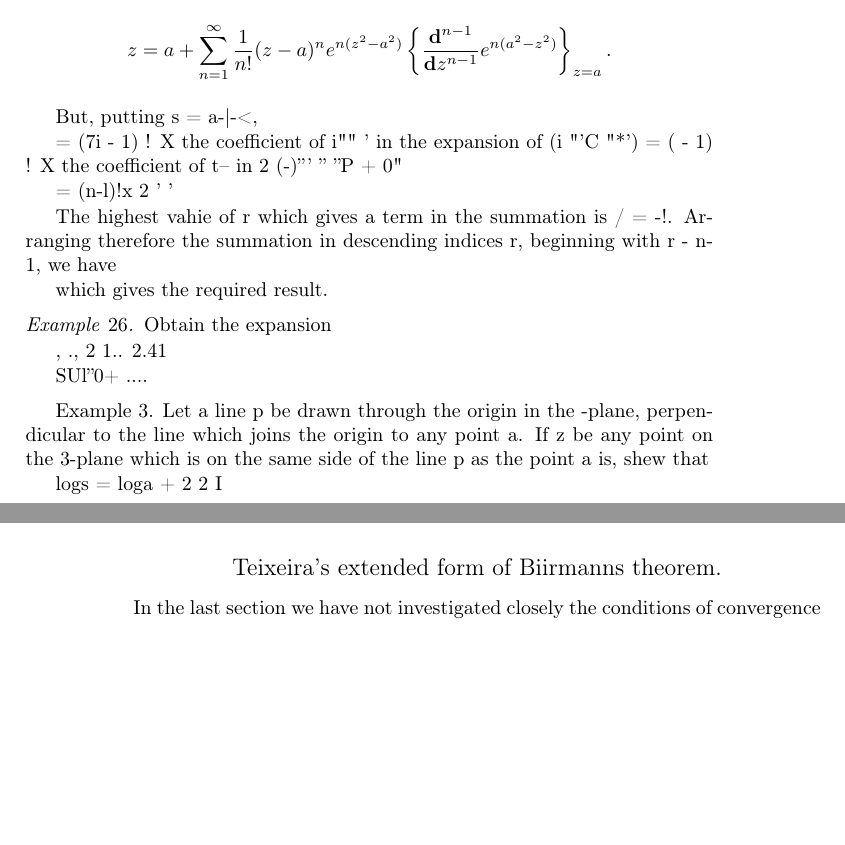
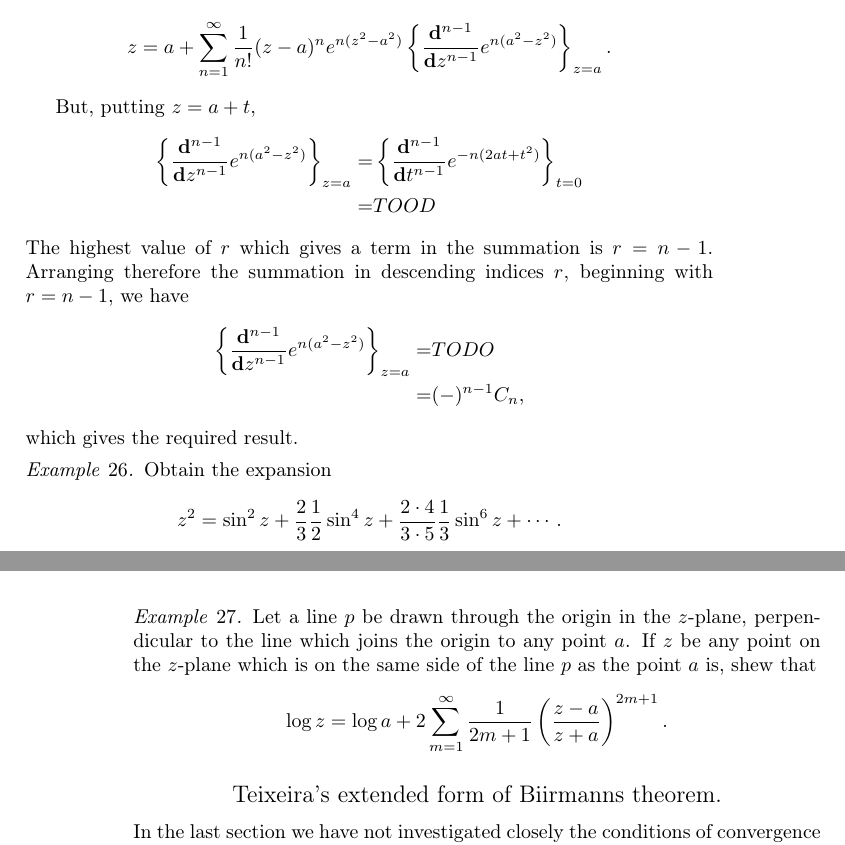
Before and after one commit to bwignall/Whittaker-and-Watson, a LaTeX thesis (src/tex/wandw.tex, which reads src/tex/wandw-ch07.tex): two parts of pages 133 and 134 of 400, joined at a grey line, cut so that both start at the same text, the shorter picture padded with empty space. Compiled offline with pdfLaTeX.

Commit message:
More work on 7.3; nearly done.

```diff
--- a/src/tex/wandw-ch07.tex
+++ b/src/tex/wandw-ch07.tex
@@ -615,37 +615,64 @@ e^{n(z^{2} - a^{2})}
 }_{z=a}.
 $$
 
-But, putting s = a-|-<,
-
-= (7i - 1) ! X the coefficient of i"" ' in the expansion of (i~"'C
-"*') = ( - 1) ! X the coefficient of t-- in 2 (-)''' '' ''P + 0"
-
-= (n-l)!x 2 ' '
-
-The highest vahie of r which gives a term in the summation is / = -!.
-Arranging therefore the summation in descending indices r, beginning
-with r - n- 1, we have
-
+But, putting $z = a + t$,
+\begin{align*}
+  \thebrace{
+    \frac{\dd^{n-1}}{\dd z^{n-1}}
+    e^{n(a^{2} - z^{2})}
+  }_{z=a}
+  =&
+  \thebrace{
+    \frac{\dd^{n-1}}{\dd t^{n-1}}
+    e^{-n(2at + t^{2})}
+  }_{t=0}
+  \\
+  =&
+  TOOD
+\end{align*}
+The highest value of $r$ which gives a term in the summation is
+$r = n-1$.
+Arranging therefore the summation in descending indices $r$,
+beginning with $r = n-1$, we have
+\begin{align*}
+  \thebrace{
+    \frac{\dd^{n-1}}{\dd z^{n-1}}
+    e^{n(a^{2} - z^{2})}
+  }_{z=a}
+  =&
+  TODO
+  \\
+  =& (-)^{n-1} C_{n},
+\end{align*}
 which gives the required result.
 \end{wandwexample}
 \begin{wandwexample}
   Obtain the expansion
-
-, ., 2 1.. 2.41
-
-SUl''0+ ....
+  $$
+  z^{2}
+  =
+  \sin^{2} z
+  + \frac{2}{3} \half \sin^{4} z
+  + \frac{2 \cdot 4}{3 \cdot 5} \frac{1}{3} \sin^{6} z
+  + \cdots.
+  $$
 \end{wandwexample}
 %
 % 131
 %
-
-Example 3. Let a line p be drawn through the origin in the -plane,
-perpendicular to the line which joins the origin to any point a. If z
-be any point on the 3-plane which is on the same side of the line p as
-the point a is, shew that
-
-logs = loga + 2 2 I
-
+\begin{wandwexample}
+Let a line $p$ be drawn through the origin in the $z$-plane,
+perpendicular to the line which joins the origin to any point $a$. If
+$z$ be any point on the $z$-plane which is on the same side of the line
+$p$ as the point $a$ is, shew that
+$$
+\log z
+=
+\log a
++ 2 \sum_{m=1}^{\infty}
+\frac{1}{2m+1} \theparen{\frac{z-a}{z+a}}^{2m+1}.
+$$
+\end{wandwexample}
 \Subsection{7}{3}{1}{Teixeira's extended form of Biirmanns theorem.}
 
 In the last section we have not investigated closely the conditions of
```
